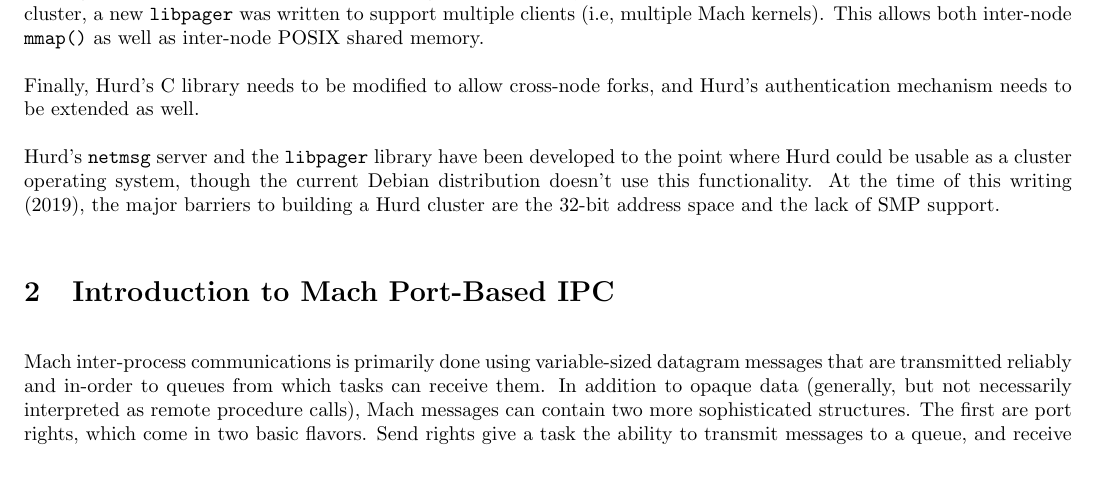
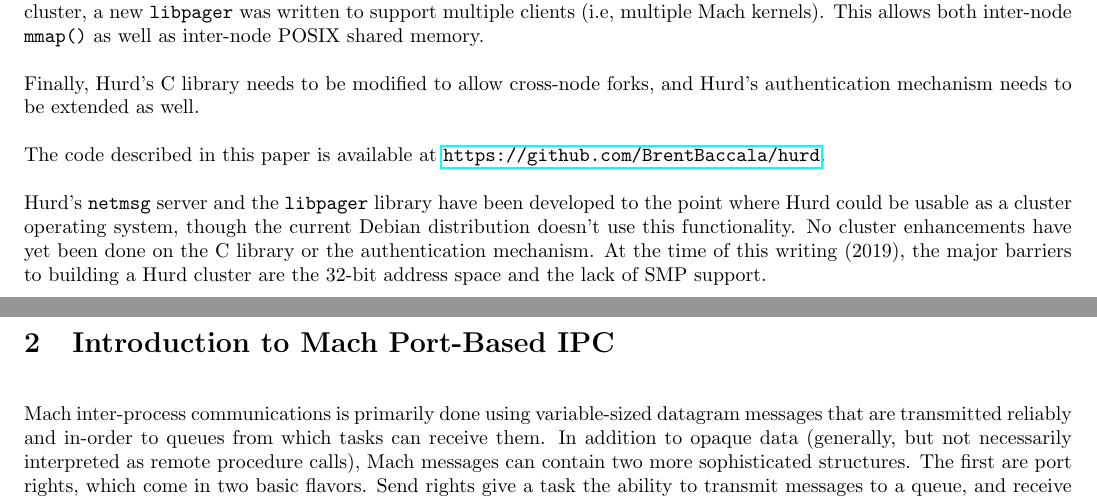
Before and after one commit to BrentBaccala/hurd, a LaTeX document (libpager/paper.tex): part of page 2 of 21 before the commit and two parts of pages 2 and 3 of 22 after it, the two joined at a grey line, cut so that both start at the same text, the shorter picture padded with empty space. Compiled offline with pdfLaTeX.

Commit message:
reorganize "Building an SSI Cluster" to make the graphics better placed

```diff
--- a/libpager/paper.tex
+++ b/libpager/paper.tex
@@ -116,9 +116,13 @@
 forks, and Hurd's authentication mechanism needs to be extended
 as well.
 
+The code described in this paper is available at
+\href{https://github.com/BrentBaccala/hurd}{\tt https://github.com/BrentBaccala/hurd}.
+
 Hurd's \netmsg server and the \libpager library have been developed
 to the point where Hurd could be usable as a cluster operating system,
 though the current Debian distribution doesn't use this functionality.
+No cluster enhancements have yet been done on the C library or the authentication mechanism.
 At the time of this writing (2019), the major barriers to building a
 Hurd cluster are the 32-bit address space and the lack of SMP support.
 
```
Also changed, not shown: libpager/paper.tex (4 more changed lines).
